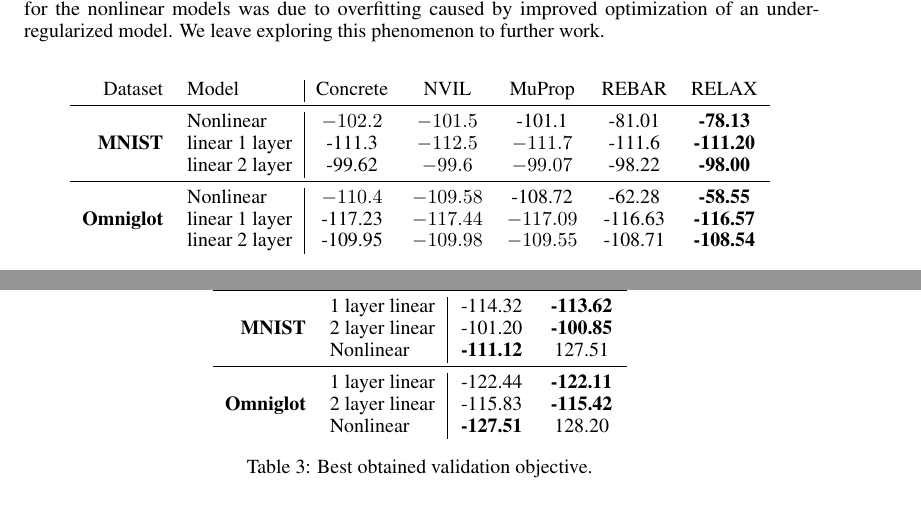
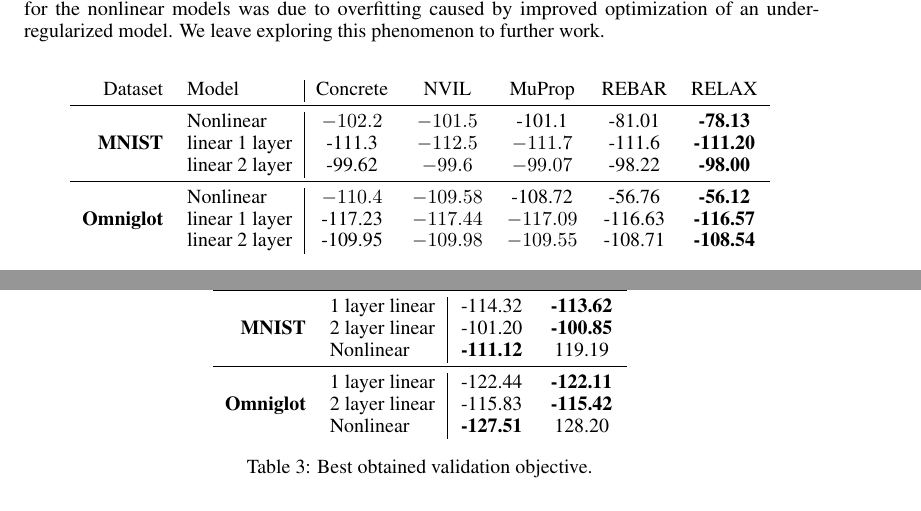
Before and after one commit to duvenaud/relax, a LaTeX paper (paper/generalized_rebar.tex): two parts of pages 7 and 13 of 16, joined at a grey line, cut so that both start at the same text. Compiled offline with pdfLaTeX.

Commit message:
updated tables

```diff
--- a/paper/generalized_rebar.tex
+++ b/paper/generalized_rebar.tex
@@ -527,7 +527,7 @@ Dataset & Model & Concrete & NVIL & MuProp  & REBAR & RELAX\\\midrule
 \textbf{MNIST} & linear 1 layer  &-111.3 & $-112.5$ & $-111.7$  & -111.6 & \textbf{-111.20} \\
                & linear 2 layer  &-99.62 & $-99.6$ & $-99.07$   & -98.22 & \textbf{-98.00} \\
 \midrule
-               & Nonlinear  & $-110.4$  & $-109.58$ & -108.72  & -62.28 & \textbf{-58.55} \\
+               & Nonlinear  & $-110.4$  & $-109.58$ & -108.72  & -56.76 & \textbf{-56.12} \\
 \textbf{Omniglot} & linear 1 layer &-117.23 & $-117.44$ & $-117.09$   & -116.63 & \textbf{-116.57} \\
                   & linear 2 layer &-109.95 & $-109.98$ & $-109.55$  & -108.71 & \textbf{-108.54}
 \end{tabular}
@@ -853,7 +853,7 @@ Since $p(z_t|s_t)$ is reparametrizable, we obtain the estimator in Eq.(\ref{eq:r
   Dataset & Model & REBAR & RELAX \\\midrule
  & 1 layer linear  & -114.32 & \textbf{-113.62} \\
 \textbf{MNIST} & 2 layer linear  & -101.20 & \textbf{-100.85}\\
-& Nonlinear & \textbf{-111.12} & 127.51 \\ \midrule
+& Nonlinear & \textbf{-111.12} & 119.19 \\ \midrule
  & 1 layer linear & -122.44 & \textbf{-122.11} \\
 \textbf{Omniglot}& 2 layer linear & -115.83 & \textbf{-115.42}\\
 & Nonlinear& \textbf{-127.51} & 128.20
```
